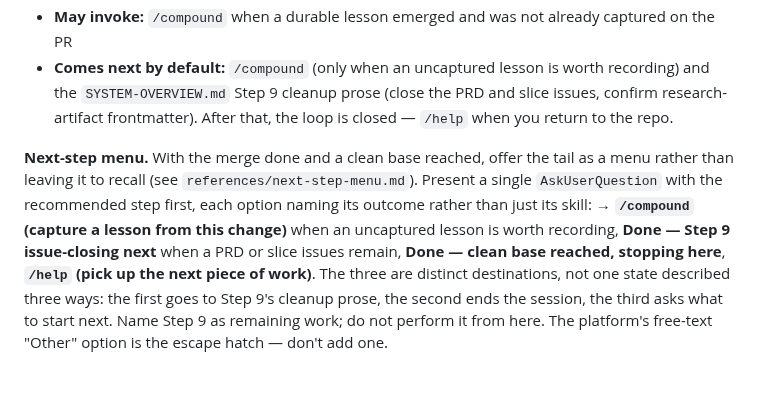
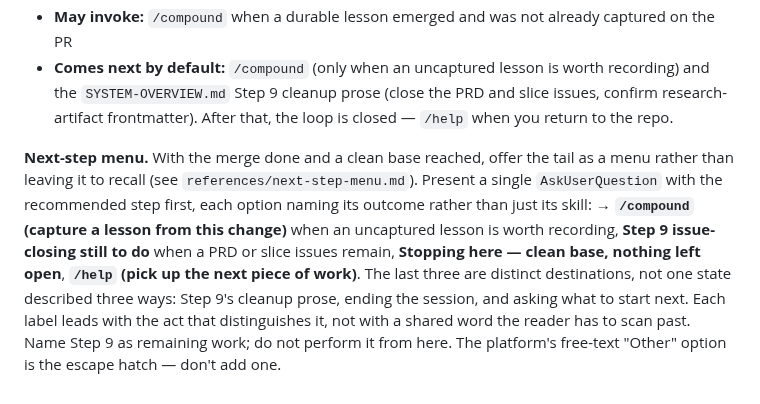
Before and after one commit to chrislacey89/skills, a Markdown page: closeout/SKILL.md, the part around the change. Drawn GitHub-style.

Commit message:
Lead closeout's tail options with the act, not the shared word
First fully-delegated whole-branch review found three things, all inside
the two commits that had never had an independent reader.

- closeout's tail menu offered "Done — Step 9 issue-closing next" beside
  "Done — clean base reached, stopping here". Both open with the same
  word, and both are true of a user who merged with issues still open —
  the branch's own second ambiguity source, and the exact shape
  pre-merge/SKILL.md:504 fixes three files over ("each label leads with
  the act that distinguishes it ... rather than leading with the step
  both options share"). Now "Step 9 issue-closing still to do" and
  "Stopping here — clean base, nothing left open".

- The sentence under that menu read "The three are distinct destinations"
  beneath a four-option list, then used ordinals: "the first goes to Step
  9's cleanup prose". An agent reading top-down lands on /compound as the
  first and is told something false about it. Now "The last three", with
  the ordinals dropped for names.

- The folded-in lesson said "/pre-merge's single paragraph carries three"
  on one line and "/pre-merge's two menus live in a single prose
  paragraph" eight lines later. The second means the author-mode pair and
  now says so. c526b00 fixed this ambiguity at the first site and stopped
  short of the second.

Refs #240

```diff
--- a/closeout/SKILL.md
+++ b/closeout/SKILL.md
@@ -260,4 +260,4 @@ A run of `/closeout` is not complete until:
 - **May invoke:** `/compound` when a durable lesson emerged and was not already captured on the PR
 - **Comes next by default:** `/compound` (only when an uncaptured lesson is worth recording) and the `SYSTEM-OVERVIEW.md` Step 9 cleanup prose (close the PRD and slice issues, confirm research-artifact frontmatter). After that, the loop is closed — `/help` when you return to the repo.
 
-**Next-step menu.** With the merge done and a clean base reached, offer the tail as a menu rather than leaving it to recall (see `references/next-step-menu.md`). Present a single `AskUserQuestion` with the recommended step first, each option naming its outcome rather than just its skill: **→ `/compound` (capture a lesson from this change)** when an uncaptured lesson is worth recording, **Done — Step 9 issue-closing next** when a PRD or slice issues remain, **Done — clean base reached, stopping here**, **`/help` (pick up the next piece of work)**. The three are distinct destinations, not one state described three ways: the first goes to Step 9's cleanup prose, the second ends the session, the third asks what to start next. Name Step 9 as remaining work; do not perform it from here. The platform's free-text "Other" option is the escape hatch — don't add one.
+**Next-step menu.** With the merge done and a clean base reached, offer the tail as a menu rather than leaving it to recall (see `references/next-step-menu.md`). Present a single `AskUserQuestion` with the recommended step first, each option naming its outcome rather than just its skill: **→ `/compound` (capture a lesson from this change)** when an uncaptured lesson is worth recording, **Step 9 issue-closing still to do** when a PRD or slice issues remain, **Stopping here — clean base, nothing left open**, **`/help` (pick up the next piece of work)**. The last three are distinct destinations, not one state described three ways: Step 9's cleanup prose, ending the session, and asking what to start next. Each label leads with the act that distinguishes it, not with a shared word the reader has to scan past. Name Step 9 as remaining work; do not perform it from here. The platform's free-text "Other" option is the escape hatch — don't add one.
```
Also changed, not shown: 1 other file.
